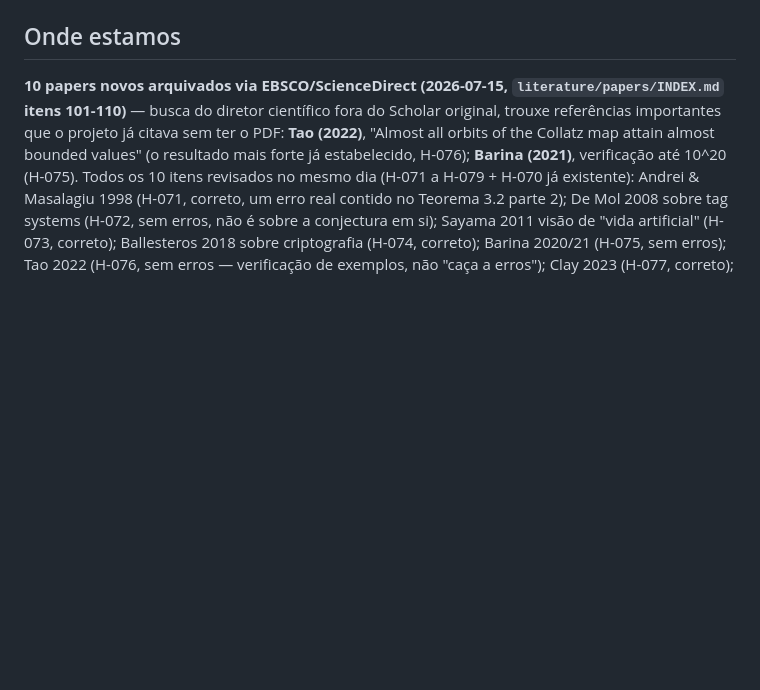
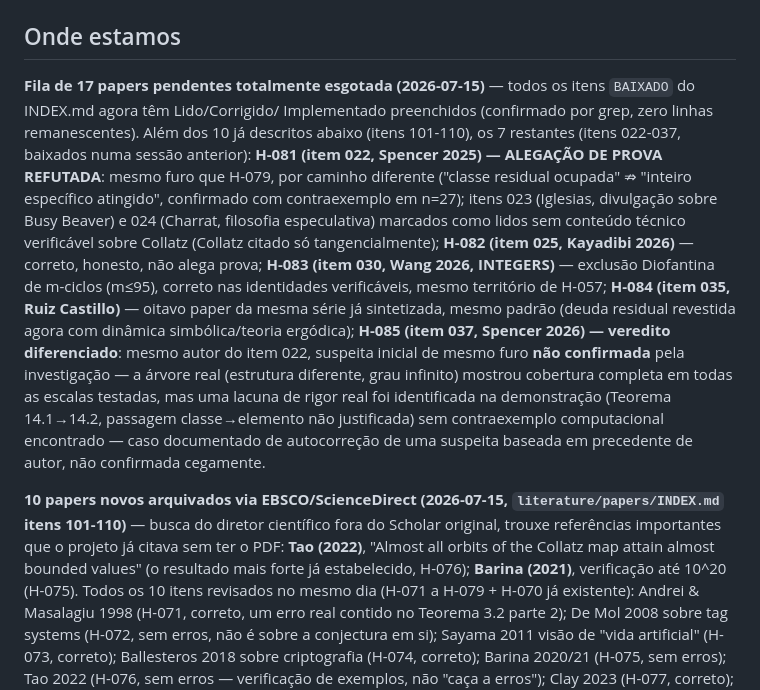
Before and after one commit to rat/collatz, a Markdown page: projects/collatz/STATE.md, the part around the change. GitHub-like rendering; blank space fills up the shorter version.

Commit message:
STATE.md/INDEX.md: fecha a fila de 17 papers - todos os BAIXADO revisados
Confirmado por grep: zero linhas BAIXADO no INDEX.md sem
Lido/Corrigido/Implementado preenchidos. Resumo consolidado no
STATE.md e no cabecalho do INDEX.md.

Co-Authored-By: Claude Sonnet 5 <noreply@anthropic.com>
Claude-Session: https://claude.ai/code/session_014zu1WfkC3825WZzjyDew5c

```diff
--- a/projects/collatz/STATE.md
+++ b/projects/collatz/STATE.md
@@ -103,6 +103,32 @@ teórico em nossa escala menor — consistente com o próprio paper, não é
 erro. Verificado com `advisor()`.
 
 ## Onde estamos
+
+**Fila de 17 papers pendentes totalmente esgotada (2026-07-15)** —
+todos os itens `BAIXADO` do INDEX.md agora têm Lido/Corrigido/
+Implementado preenchidos (confirmado por grep, zero linhas
+remanescentes). Além dos 10 já descritos abaixo (itens 101-110), os 7
+restantes (itens 022-037, baixados numa sessão anterior):
+**H-081 (item 022, Spencer 2025) — ALEGAÇÃO DE PROVA REFUTADA**: mesmo
+furo que H-079, por caminho diferente ("classe residual ocupada" ⇏
+"inteiro específico atingido", confirmado com contraexemplo em n=27);
+itens 023 (Iglesias, divulgação sobre Busy Beaver) e 024 (Charrat,
+filosofia especulativa) marcados como lidos sem conteúdo técnico
+verificável sobre Collatz (Collatz citado só tangencialmente); **H-082
+(item 025, Kayadibi 2026)** — correto, honesto, não alega prova; **H-083
+(item 030, Wang 2026, INTEGERS)** — exclusão Diofantina de m-ciclos
+(m≤95), correto nas identidades verificáveis, mesmo território de
+H-057; **H-084 (item 035, Ruiz Castillo)** — oitavo paper da mesma
+série já sintetizada, mesmo padrão (deuda residual revestida agora com
+dinâmica simbólica/teoria ergódica); **H-085 (item 037, Spencer 2026) —
+veredito diferenciado**: mesmo autor do item 022, suspeita inicial de
+mesmo furo **não confirmada** pela investigação — a árvore real
+(estrutura diferente, grau infinito) mostrou cobertura completa em
+todas as escalas testadas, mas uma lacuna de rigor real foi identificada
+na demonstração (Teorema 14.1→14.2, passagem classe→elemento não
+justificada) sem contraexemplo computacional encontrado — caso
+documentado de autocorreção de uma suspeita baseada em precedente de
+autor, não confirmada cegamente.
 
 **10 papers novos arquivados via EBSCO/ScienceDirect (2026-07-15,
 `literature/papers/INDEX.md` itens 101-110)** — busca do diretor
```
Also changed, not shown: 1 other file.
